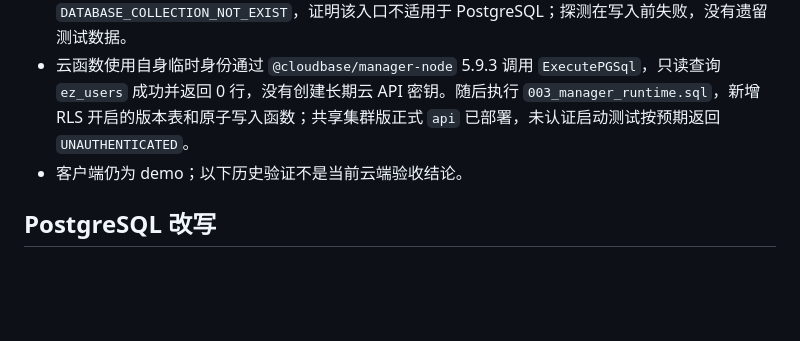
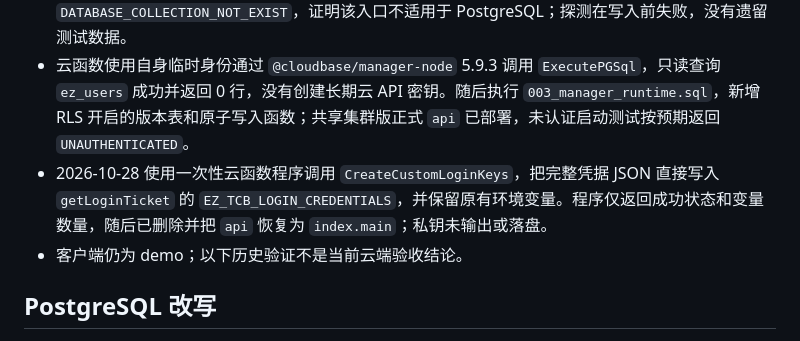
Before and after one commit to dreamrose1108-rose/ez-element, a Markdown page: docs/验证记录.md, the part around the change. Rendered like a GitHub page; blank space fills up the shorter version.

Commit message:
docs: record custom login key configuration

```diff
--- a/docs/验证记录.md
+++ b/docs/验证记录.md
@@ -11,6 +11,7 @@
 - PostgreSQL 角色页显示 2048 连接上限，当时 4 个活跃连接；“新建角色”为禁用，因此未创建 `ez_api`、未执行 `002_runtime_permissions.sql`。
 - 数据库配置页确认免费共享实例没有内网或公网直连地址。CloudBase v3 文档数据库事务探测返回 `DATABASE_COLLECTION_NOT_EXIST`，证明该入口不适用于 PostgreSQL；探测在写入前失败，没有遗留测试数据。
 - 云函数使用自身临时身份通过 `@cloudbase/manager-node` 5.9.3 调用 `ExecutePGSql`，只读查询 `ez_users` 成功并返回 0 行，没有创建长期云 API 密钥。随后执行 `003_manager_runtime.sql`，新增 RLS 开启的版本表和原子写入函数；共享集群版正式 `api` 已部署，未认证启动测试按预期返回 `UNAUTHENTICATED`。
+- 2026-10-28 使用一次性云函数程序调用 `CreateCustomLoginKeys`，把完整凭据 JSON 直接写入 `getLoginTicket` 的 `EZ_TCB_LOGIN_CREDENTIALS`，并保留原有环境变量。程序仅返回成功状态和变量数量，随后已删除并把 `api` 恢复为 `index.main`；私钥未输出或落盘。
 - 客户端仍为 demo；以下历史验证不是当前云端验收结论。
 
 ## PostgreSQL 改写
```
Also changed, not shown: docs/开发进度.md (+2 -1 lines).
